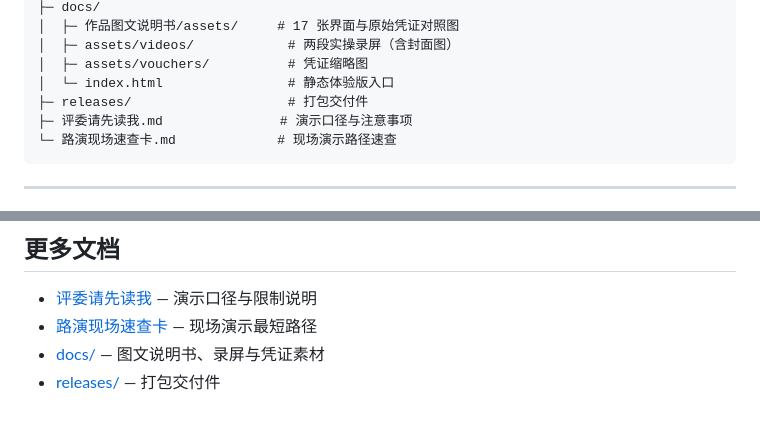
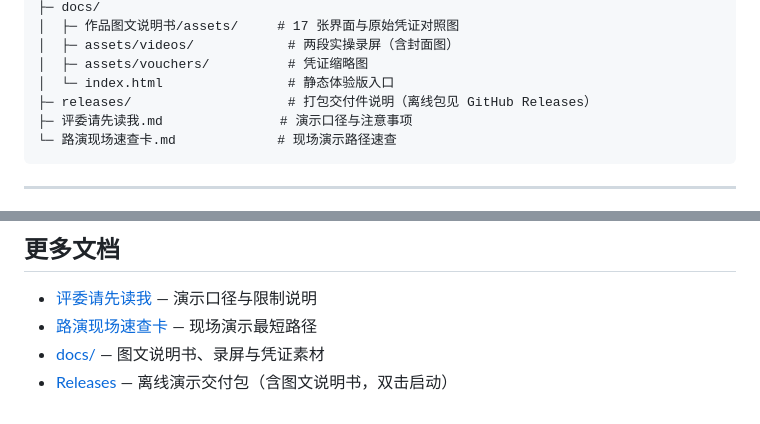
Before and after one commit to 505260971-dotcom/lvjinjie-supply-chain-platform, a Markdown page: README.md, 2 parts joined by grey strips. GitHub-like rendering.

````diff
--- a/README.md
+++ b/README.md
@@ -210,7 +210,7 @@ python server.py
 │  ├─ assets/videos/            # 两段实操录屏（含封面图）
 │  ├─ assets/vouchers/          # 凭证缩略图
 │  └─ index.html                # 静态体验版入口
-├─ releases/                    # 打包交付件
+├─ releases/                    # 打包交付件说明（离线包见 GitHub Releases）
 ├─ 评委请先读我.md               # 演示口径与注意事项
 └─ 路演现场速查卡.md             # 现场演示路径速查
 ```
@@ -284,4 +284,4 @@ CI 环境是**刻意做差**的：
 - [评委请先读我](./评委请先读我.md) — 演示口径与限制说明
 - [路演现场速查卡](./路演现场速查卡.md) — 现场演示最短路径
 - [docs/](./docs/) — 图文说明书、录屏与凭证素材
-- [releases/](./releases/) — 打包交付件
+- [Releases](https://github.com/505260971-dotcom/lvjinjie-supply-chain-platform/releases) — 离线演示交付包（含图文说明书，双击启动）
````
Also changed, not shown: releases/README.md (added, +31 -0 lines).
